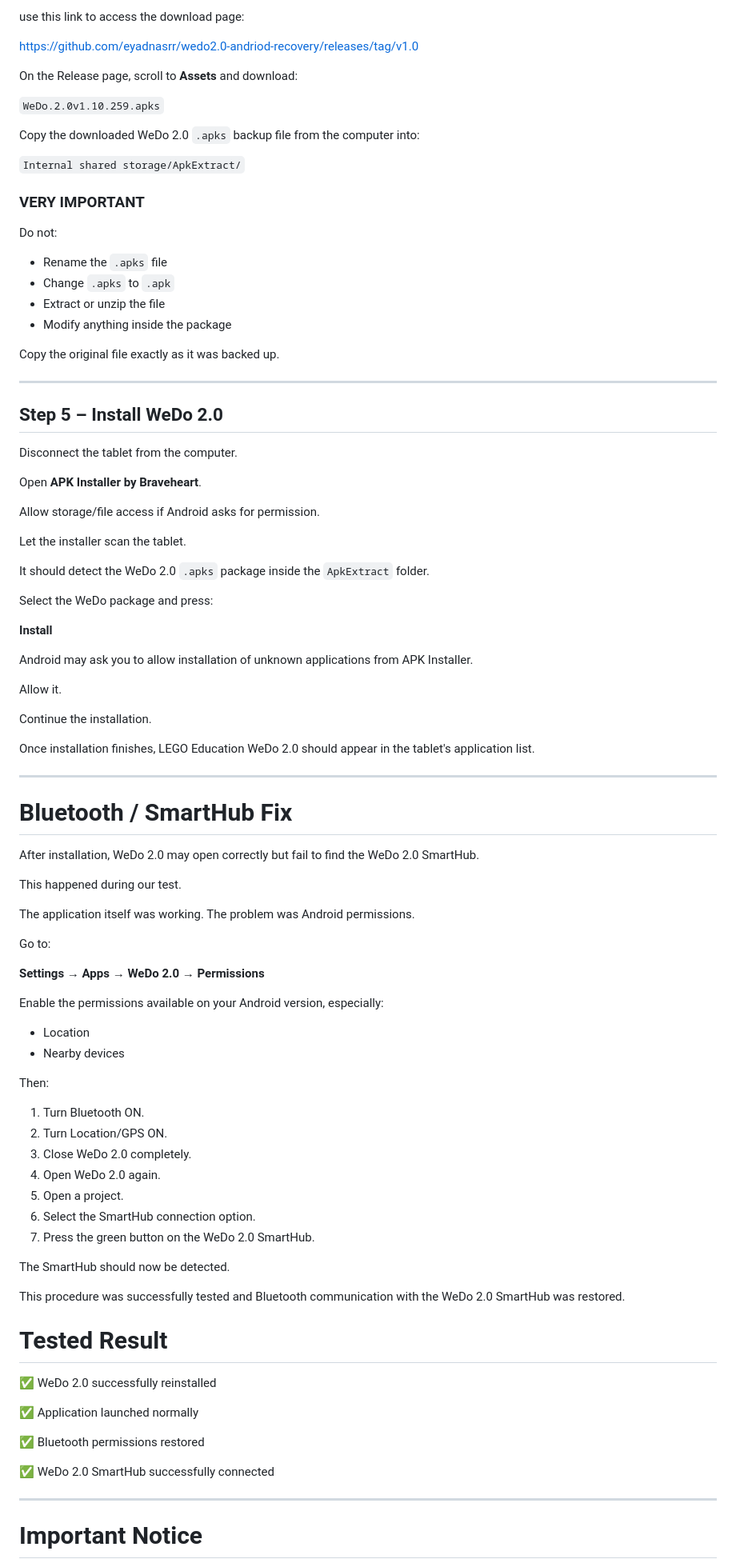
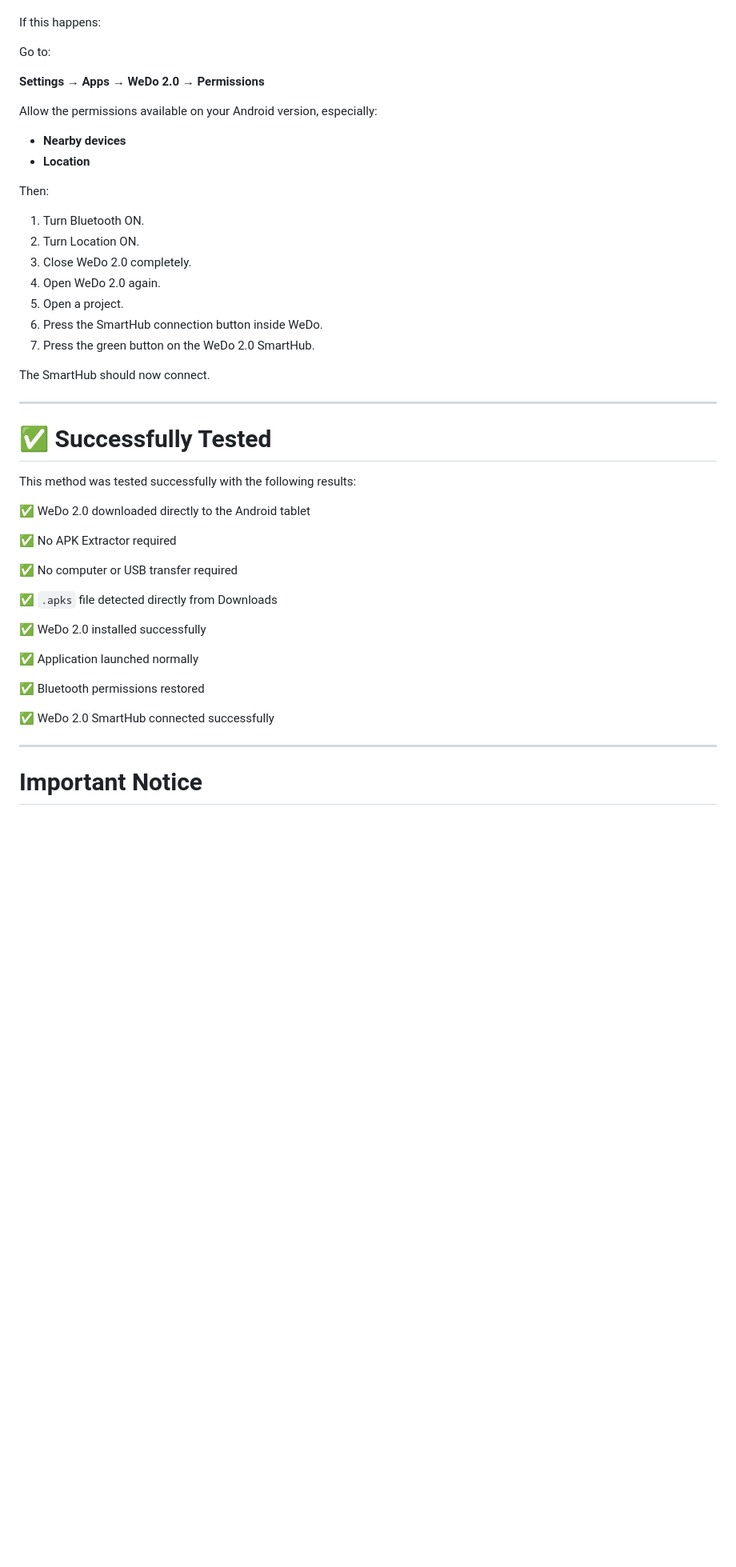
Before and after one commit to eyadnasrr/wedo2.0-andriod-recovery, a Markdown page: README.md, the part around one of its changes. Shown at 80% size. Rendered like a GitHub page; blank space fills up the shorter version.

```diff
--- a/README.md
+++ b/README.md
@@ -80,98 +81,48 @@ Find:
 
- use this link to access the download page:
-
- https://github.com/eyadnasrr/wedo2.0-andriod-recovery/releases/tag/v1.0
-
-On the Release page, scroll to **Assets** and download:
-
-`WeDo.2.0v1.10.259.apks`
-
-Copy the downloaded WeDo 2.0 `.apks` backup file from the computer into:
-
-`Internal shared storage/ApkExtract/`
-
-### VERY IMPORTANT
-
-Do not:
-
-- Rename the `.apks` file
-- Change `.apks` to `.apk`
-- Extract or unzip the file
-- Modify anything inside the package
-
-Copy the original file exactly as it was backed up.
-
----
-
-## Step 5 – Install WeDo 2.0
-
-Disconnect the tablet from the computer.
-
-Open **APK Installer by Braveheart**.
-
-Allow storage/file access if Android asks for permission.
-
-Let the installer scan the tablet.
-
-It should detect the WeDo 2.0 `.apks` package inside the `ApkExtract` folder.
-
-Select the WeDo package and press:
-
-**Install**
-
-Android may ask you to allow installation of unknown applications from APK Installer.
-
-Allow it.
-
-Continue the installation.
-
-Once installation finishes, LEGO Education WeDo 2.0 should appear in the tablet's application list.
-
----
-
-# Bluetooth / SmartHub Fix
-
-After installation, WeDo 2.0 may open correctly but fail to find the WeDo 2.0 SmartHub.
-
-This happened during our test.
-
-The application itself was working. The problem was Android permissions.
+If this happens:
 
 Go to:
 
 **Settings → Apps → WeDo 2.0 → Permissions**
 
-Enable the permissions available on your Android version, especially:
+Allow the permissions available on your Android version, especially:
 
-- Location
-- Nearby devices
+- **Nearby devices**
+- **Location**
 
 Then:
 
 1. Turn Bluetooth ON.
-2. Turn Location/GPS ON.
+2. Turn Location ON.
 3. Close WeDo 2.0 completely.
 4. Open WeDo 2.0 again.
 5. Open a project.
-6. Select the SmartHub connection option.
+6. Press the SmartHub connection button inside WeDo.
 7. Press the green button on the WeDo 2.0 SmartHub.
 
-The SmartHub should now be detected.
+The SmartHub should now connect.
 
-This procedure was successfully tested and Bluetooth communication with the WeDo 2.0 SmartHub was restored.
+---
 
+# ✅ Successfully Tested
 
+This method was tested successfully with the following results:
 
-# Tested Result
+✅ WeDo 2.0 downloaded directly to the Android tablet
 
+✅ No APK Extractor required
 
-✅ WeDo 2.0 successfully reinstalled
+✅ No computer or USB transfer required
+
+✅ `.apks` file detected directly from Downloads
+
+✅ WeDo 2.0 installed successfully
 
 ✅ Application launched normally
 
 ✅ Bluetooth permissions restored
 
-✅ WeDo 2.0 SmartHub successfully connected
+✅ WeDo 2.0 SmartHub connected successfully
 
 ---
 
```
Also changed, not shown: other parts of README.md (+44 -43 lines).
